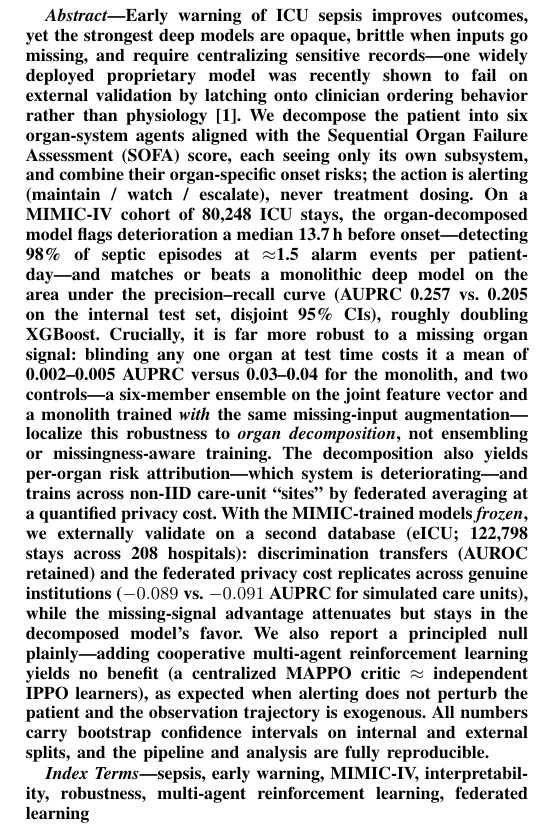
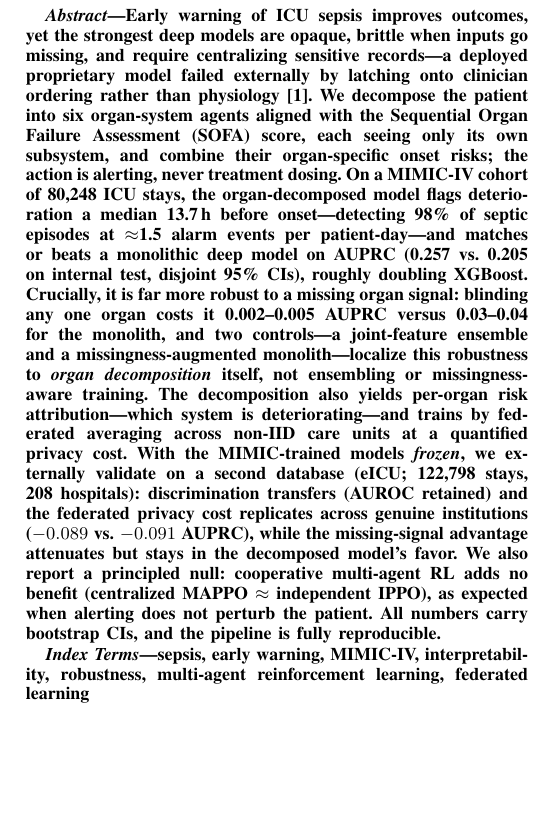
Before and after one commit to MDSAZZADSIDDIQUE/sentinel, a LaTeX paper (research_paper/sentinel_becithcon2026.tex): part of one column of page 1 of 6, cut so that both start at the same text, the shorter picture padded with empty space. Compiled offline with pdfLaTeX; a missing font is replaced by an installed copy or a similar font; a LaTeX package or settings file that is missing is left out.

Commit message:
Commit outstanding work before PC reset

```diff
--- a/research_paper/sentinel_becithcon2026.tex
+++ b/research_paper/sentinel_becithcon2026.tex
@@ -28,35 +28,30 @@ email}
 \begin{abstract}
 Early warning of ICU sepsis improves outcomes, yet the strongest deep models are
 opaque, brittle when inputs go missing, and require centralizing sensitive
-records---one widely deployed proprietary model was recently shown to fail on
-external validation by latching onto clinician ordering behavior rather than
-physiology \cite{wong2021epic}. We decompose the patient into six organ-system
-agents aligned with the Sequential Organ Failure Assessment (SOFA) score, each
-seeing only its own subsystem, and combine their organ-specific onset risks; the
-action is alerting (maintain / watch / escalate), never treatment dosing. On a
-MIMIC-IV cohort of 80{,}248 ICU stays, the organ-decomposed model flags
-deterioration a median 13.7\,h before onset---detecting 98\% of septic episodes at
-$\approx$1.5 alarm events per patient-day---and matches or beats a monolithic deep
-model on the area under the precision--recall curve (AUPRC 0.257 vs.\ 0.205 on the
-internal test set, disjoint 95\% CIs), roughly doubling XGBoost. Crucially, it is
-far more robust to a missing organ signal: blinding any one organ at test time
-costs it a mean of 0.002--0.005 AUPRC versus 0.03--0.04 for the monolith, and two
-controls---a six-member ensemble on the joint feature vector and a monolith trained
-\emph{with} the same missing-input augmentation---localize this robustness to
-\emph{organ decomposition}, not ensembling or missingness-aware training. The
-decomposition also yields per-organ risk attribution---which system is
-deteriorating---and trains across non-IID care-unit ``sites'' by federated
-averaging at a quantified privacy cost. With the MIMIC-trained models \emph{frozen},
-we externally validate on a second database (eICU; 122{,}798 stays across 208
-hospitals): discrimination transfers (AUROC retained) and the federated privacy
-cost replicates across genuine institutions ($-0.089$ vs.\ $-0.091$ AUPRC for
-simulated care units), while the missing-signal advantage attenuates but stays in
-the decomposed model's favor. We also report a principled null plainly---adding
-cooperative multi-agent reinforcement learning yields no benefit (a centralized
-MAPPO critic $\approx$ independent IPPO learners), as expected when alerting does
-not perturb the patient and the observation trajectory is exogenous. All numbers
-carry bootstrap confidence intervals on internal and external splits, and the
-pipeline and analysis are fully reproducible.
+records---a deployed proprietary model failed externally by latching onto clinician
+ordering rather than physiology \cite{wong2021epic}. We decompose the patient into
+six organ-system agents aligned with the Sequential Organ Failure Assessment (SOFA)
+score, each seeing only its own subsystem, and combine their organ-specific onset
+risks; the action is alerting, never treatment dosing. On a MIMIC-IV cohort of
+80{,}248 ICU stays, the organ-decomposed model flags deterioration a median
+13.7\,h before onset---detecting 98\% of septic episodes at $\approx$1.5 alarm
+events per patient-day---and matches or beats a monolithic deep model on AUPRC
+(0.257 vs.\ 0.205 on internal test, disjoint 95\% CIs), roughly doubling XGBoost.
+Crucially, it is far more robust to a missing organ signal: blinding any one organ
+costs it 0.002--0.005 AUPRC versus 0.03--0.04 for the monolith, and two
+controls---a joint-feature ensemble and a missingness-augmented monolith---localize
+this robustness to \emph{organ decomposition} itself, not ensembling or
+missingness-aware training. The decomposition also yields per-organ risk
+attribution---which system is deteriorating---and trains by federated averaging
+across non-IID care units at a quantified privacy cost. With the MIMIC-trained
+models \emph{frozen}, we externally validate on a second database (eICU; 122{,}798
+stays, 208 hospitals): discrimination transfers (AUROC retained) and the federated
+privacy cost replicates across genuine institutions ($-0.089$ vs.\ $-0.091$ AUPRC),
+while the missing-signal advantage attenuates but stays in the decomposed model's
+favor. We also report a principled null: cooperative multi-agent RL adds no benefit
+(centralized MAPPO $\approx$ independent IPPO), as expected when alerting does not
+perturb the patient. All numbers carry bootstrap CIs, and the pipeline is fully
+reproducible.
 \end{abstract}
 
 \begin{IEEEkeywords}
```
